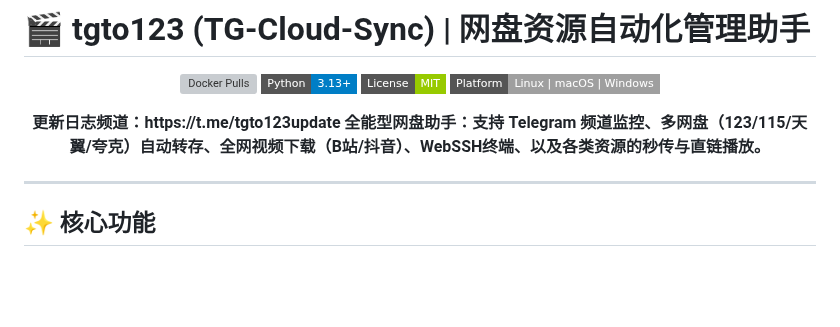
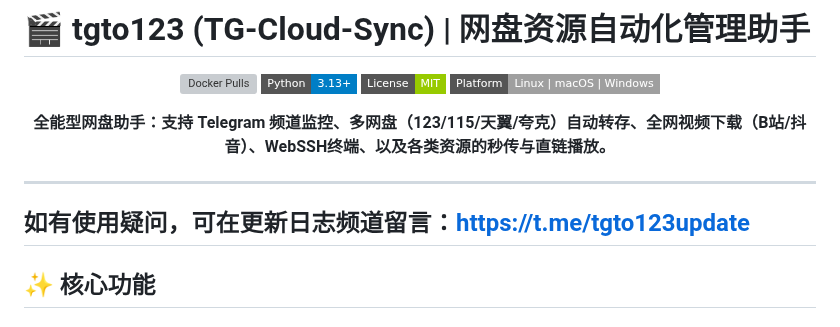
Before and after one commit to walkingddd/tgto123-pub, a Markdown page: README.md, the part around the change. Drawn GitHub-style; badges without logos; blank space fills up the shorter version; grey boxes are pictures that could not be loaded.

Commit message:
Update README.md content and structure
Removed the update log channel link from the description and added a new section for usage questions.

```diff
--- a/README.md
+++ b/README.md
@@ -12,11 +12,11 @@
 </p>
 
 <p align="center">
-<strong>更新日志频道：https://t.me/tgto123update 全能型网盘助手：支持 Telegram 频道监控、多网盘（123/115/天翼/夸克）自动转存、全网视频下载（B站/抖音）、WebSSH终端、以及各类资源的秒传与直链播放。</strong>
+<strong>全能型网盘助手：支持 Telegram 频道监控、多网盘（123/115/天翼/夸克）自动转存、全网视频下载（B站/抖音）、WebSSH终端、以及各类资源的秒传与直链播放。</strong>
 </p>
 
 ---
-
+## 如有使用疑问，可在更新日志频道留言：https://t.me/tgto123update
 ## ✨ 核心功能
 
 ### 🤖 自动化与监控
```
